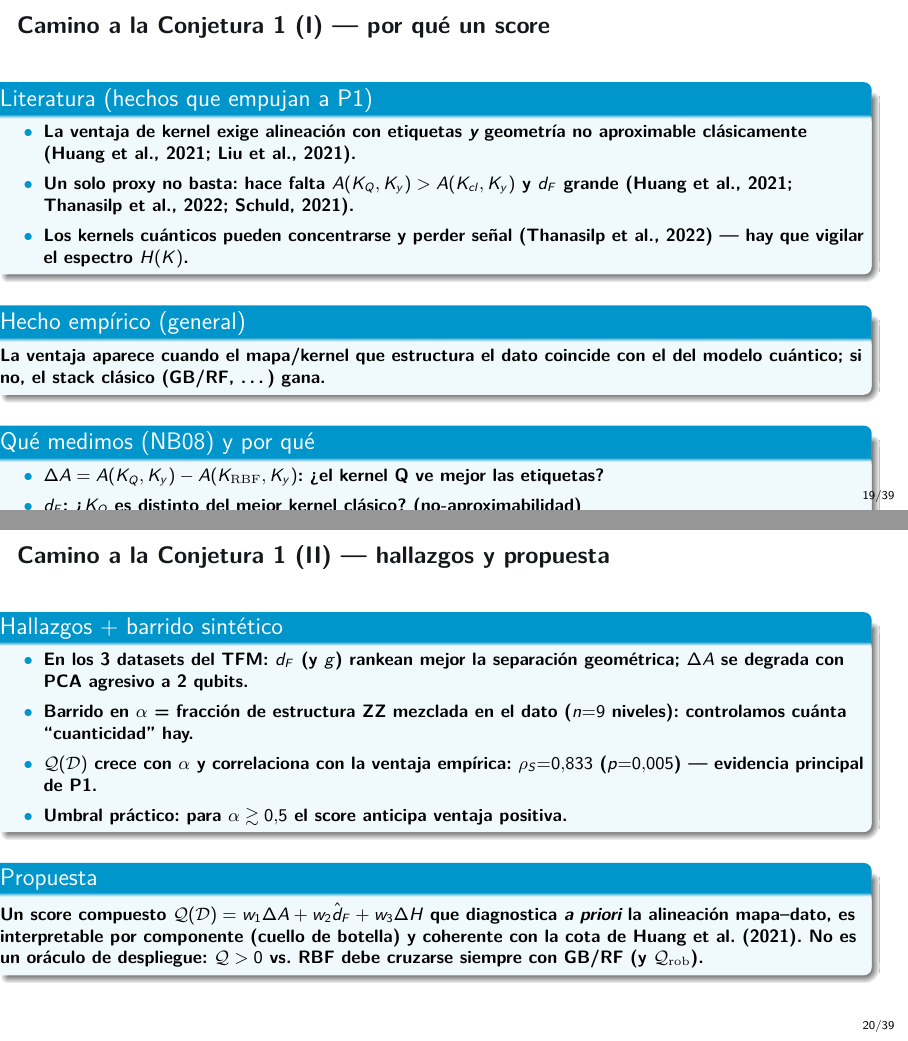
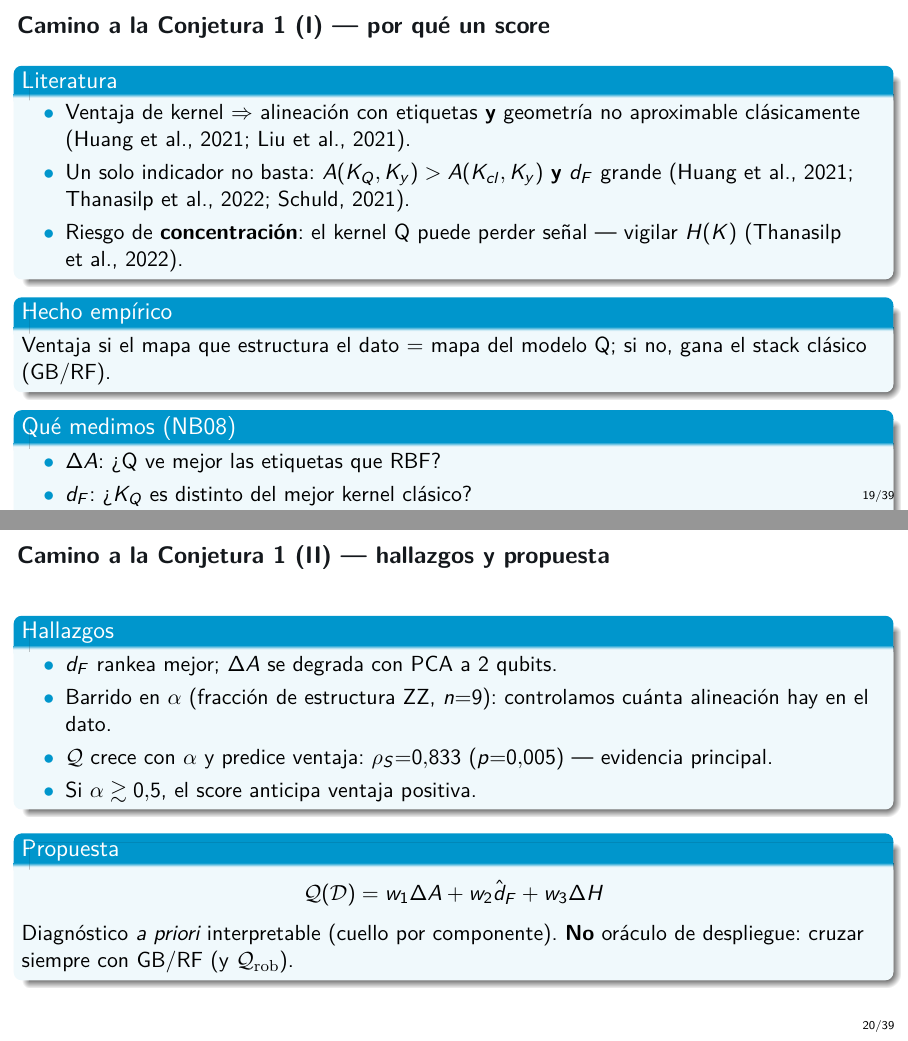
Before and after one commit to juandapradam12/OldUNIR-MasterQC-QuantumAdvantageInDataScienceOld, LaTeX slides (Documento/Defensa/defensa.tex): pages 19 and 20 of 39, joined at a grey line. Compiled offline with pdfLaTeX.

Commit message:
Tighten Conjecture-1 path slides for layout and shorter wording.
Co-authored-by: Juan David Prada Malagon  <pradamalagonjd@gmail.com>

```diff
--- a/Documento/Defensa/defensa.tex
+++ b/Documento/Defensa/defensa.tex
@@ -459,53 +459,50 @@ Ventaja cuántica \textbf{condicionada}: aparece con alineación mapa--generador
 \end{frame}
 
 \begin{frame}{Camino a la Conjetura 1 (I) --- por qué un score}
-{\footnotesize
-\begin{block}{Literatura (hechos que empujan a P1)}
+\begin{block}{Literatura}
 \begin{itemize}
-  \item La ventaja de kernel exige \textbf{alineación} con etiquetas \emph{y}
-        geometría no aproximable clásicamente \citep{huang2021, liu2021}.
-  \item Un solo proxy no basta: hace falta $A(K_Q,K_y)>A(K_{cl},K_y)$
-        \textbf{y} $d_F$ grande \citep{huang2021, thanasilp2022, schuld2021}.
-  \item Los kernels cuánticos pueden \textbf{concentrarse} y perder señal
-        \citep{thanasilp2022} --- hay que vigilar el espectro $H(K)$.
+  \item Ventaja de kernel $\Rightarrow$ alineación con etiquetas
+        \textbf{y} geometría no aproximable clásicamente
+        \citep{huang2021, liu2021}.
+  \item Un solo indicador no basta:
+        $A(K_Q,K_y)>A(K_{cl},K_y)$ \textbf{y} $d_F$ grande
+        \citep{huang2021, thanasilp2022, schuld2021}.
+  \item Riesgo de \textbf{concentración}: el kernel Q puede perder señal
+        --- vigilar $H(K)$ \citep{thanasilp2022}.
 \end{itemize}
 \end{block}
-\vspace{0.35em}
-\begin{block}{Hecho empírico (general)}
-La ventaja aparece cuando el mapa/kernel que \textbf{estructura} el dato
-coincide con el del modelo cuántico; si no, el stack clásico (GB/RF, \ldots) gana.
+\begin{block}{Hecho empírico}
+Ventaja si el mapa que estructura el dato = mapa del modelo Q;
+si no, gana el stack clásico (GB/RF).
 \end{block}
-\vspace{0.35em}
-\begin{block}{Qué medimos (NB08) y por qué}
+\begin{block}{Qué medimos (NB08)}
 \begin{itemize}
-  \item $\Delta A = A(K_Q,K_y)-A(K_{\mathrm{RBF}},K_y)$: \textquestiondown{}el kernel Q ve mejor las etiquetas?
-  \item $d_F$: \textquestiondown{}$K_Q$ es distinto del mejor kernel clásico? (no-aproximabilidad)
-  \item $\Delta H$: \textquestiondown{}hay riqueza espectral o concentración (kernel ``plano'')?
+  \item $\Delta A$: \textquestiondown{}Q ve mejor las etiquetas que RBF?
+  \item $d_F$: \textquestiondown{}$K_Q$ es distinto del mejor kernel clásico?
+  \item $\Delta H$: \textquestiondown{}espectro rico o kernel ``plano''?
 \end{itemize}
-\end{block}}
+\end{block}
 \end{frame}
 
 \begin{frame}{Camino a la Conjetura 1 (II) --- hallazgos y propuesta}
-{\footnotesize
-\begin{block}{Hallazgos + barrido sintético}
+\begin{block}{Hallazgos}
 \begin{itemize}
-  \item En los 3 datasets del TFM: $d_F$ (y $g$) rankean mejor la separación
-        geométrica; $\Delta A$ se degrada con PCA agresivo a 2~qubits.
-  \item Barrido en $\alpha$ = fracción de estructura ZZ mezclada en el dato
-        ($n{=}9$ niveles): controlamos cuánta ``cuanticidad'' hay.
-  \item $\mathcal{Q}(\mathcal{D})$ crece con $\alpha$ y correlaciona con la ventaja
-        empírica: $\rho_S{=}0.833$ ($p{=}0.005$) --- evidencia principal de P1.
-  \item Umbral práctico: para $\alpha \gtrsim 0.5$ el score anticipa ventaja positiva.
+  \item $d_F$ rankea mejor; $\Delta A$ se degrada con PCA a 2 qubits.
+  \item Barrido en $\alpha$ (fracción de estructura ZZ, $n{=}9$):
+        controlamos cuánta alineación hay en el dato.
+  \item $\mathcal{Q}$ crece con $\alpha$ y predice ventaja:
+        $\rho_S{=}0.833$ ($p{=}0.005$) --- evidencia principal.
+  \item Si $\alpha \gtrsim 0.5$, el score anticipa ventaja positiva.
 \end{itemize}
 \end{block}
-\vspace{0.35em}
 \begin{block}{Propuesta}
-Un score \textbf{compuesto} $\mathcal{Q}(\mathcal{D})=w_1\Delta A+w_2\hat{d}_F+w_3\Delta H$
-que diagnostica \emph{a priori} la alineación mapa--dato, es interpretable por componente
-(cuello de botella) y coherente con la cota de \citet{huang2021}.
-\textbf{No} es un oráculo de despliegue: $\mathcal{Q}>0$ vs.\ RBF debe cruzarse siempre
-con GB/RF (y $\mathcal{Q}_{\mathrm{rob}}$).
-\end{block}}
+\[
+  \mathcal{Q}(\mathcal{D})=w_1\Delta A+w_2\hat{d}_F+w_3\Delta H
+\]
+Diagnóstico \emph{a priori} interpretable (cuello por componente).
+\textbf{No} oráculo de despliegue: cruzar siempre con GB/RF
+(y $\mathcal{Q}_{\mathrm{rob}}$).
+\end{block}
 \end{frame}
 
 \begin{frame}{Camino a $\mathcal{Q}$: evidencia visual (NB08)}
```
Also changed, not shown: Documento/Defensa/defensa.pdf.
